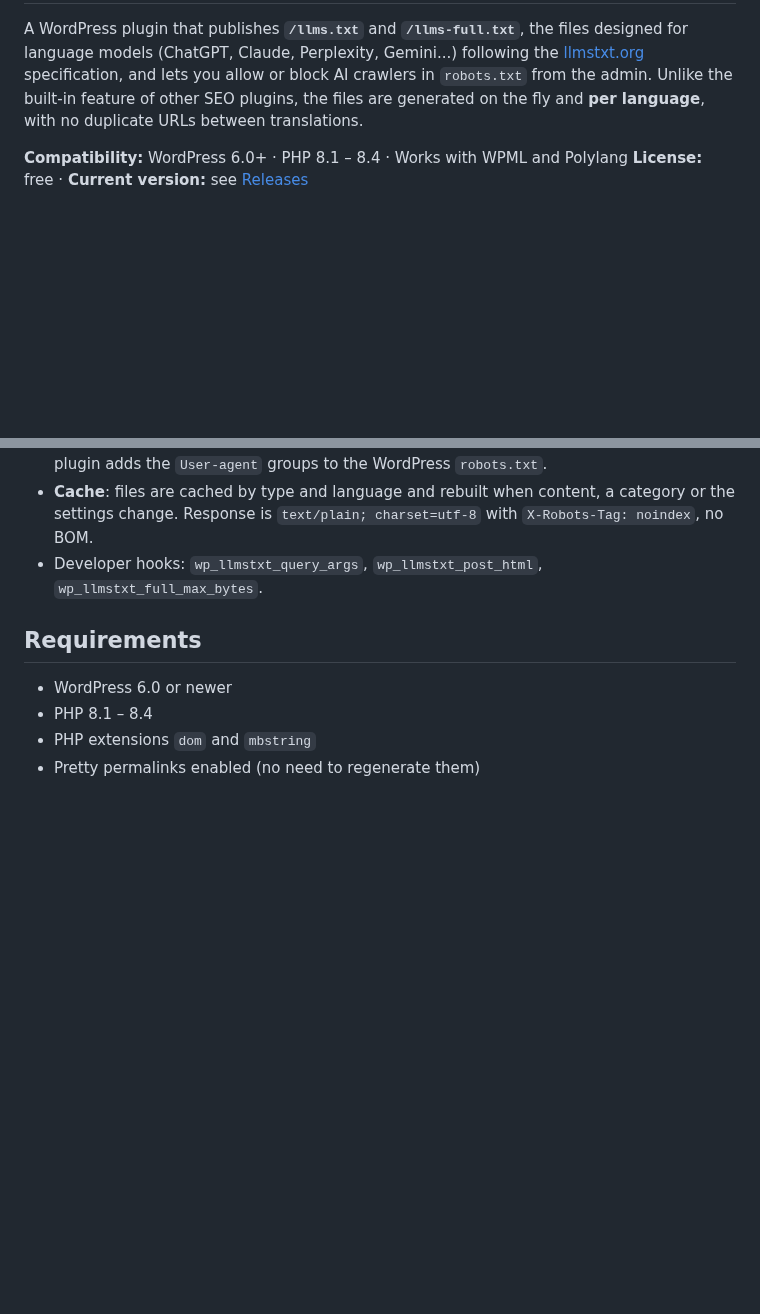
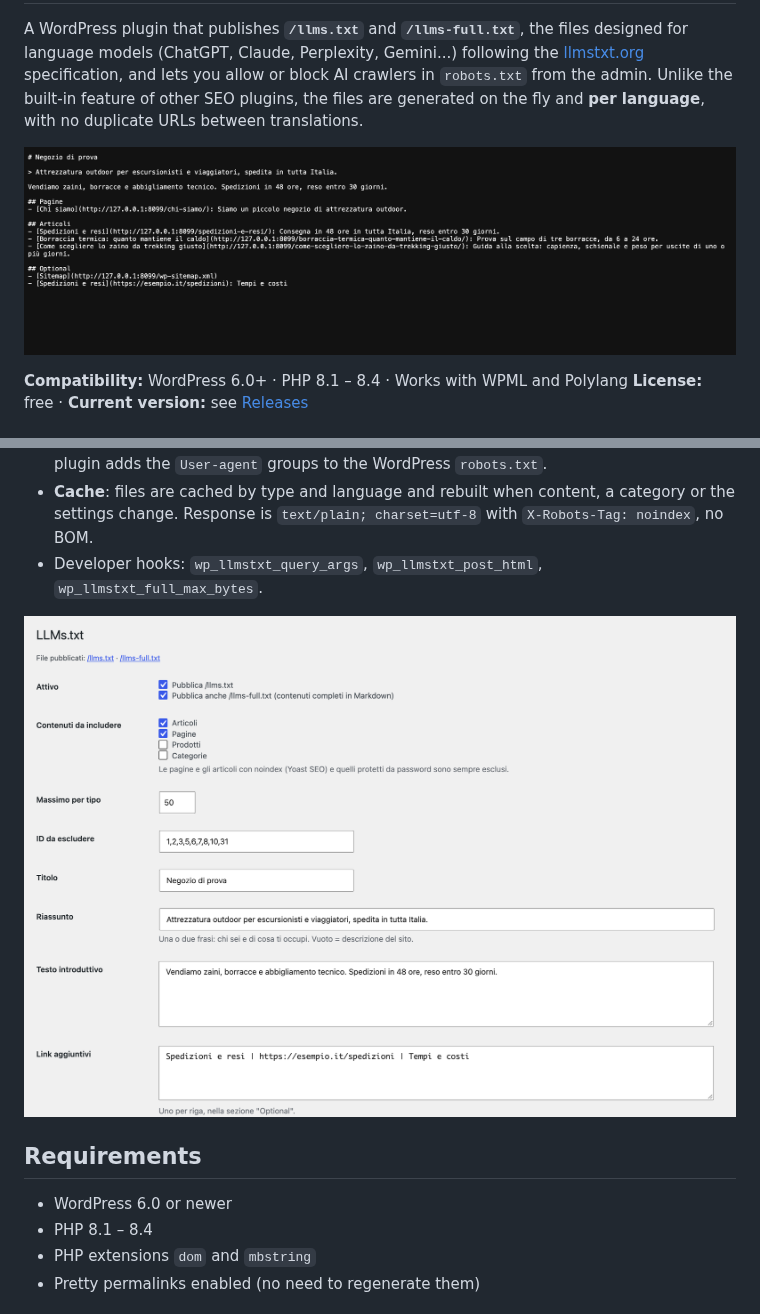
Before and after one commit to Threecommerce/wordpress-llms-txt, a Markdown page: README.md, 2 parts joined by grey strips. Drawn GitHub-style; pictures changed too: images/llms-txt-output.png (added), images/llms-txt-settings.png (added); blank space fills up the shorter version.

Commit message:
Release 1.1.0

```diff
--- a/README.md
+++ b/README.md
@@ -1,6 +1,8 @@
 # Threecommerce LLMs.txt: llms.txt and llms-full.txt for WordPress, per language, with AI crawler control
 
 A WordPress plugin that publishes **`/llms.txt`** and **`/llms-full.txt`**, the files designed for language models (ChatGPT, Claude, Perplexity, Gemini...) following the [llmstxt.org](https://llmstxt.org) specification, and lets you allow or block AI crawlers in `robots.txt` from the admin. Unlike the built-in feature of other SEO plugins, the files are generated on the fly and **per language**, with no duplicate URLs between translations.
+
+![The generated /llms.txt file with title, summary, pages, articles and optional links](images/llms-txt-output.png)
 
 **Compatibility:** WordPress 6.0+ · PHP 8.1 – 8.4 · Works with WPML and Polylang
 **License:** free · **Current version:** see [Releases](../../releases)
@@ -15,6 +17,8 @@ A WordPress plugin that publishes **`/llms.txt`** and **`/llms-full.txt`**, the
 - **AI crawlers**: for each major bot (GPTBot, OAI-SearchBot, ChatGPT-User, ClaudeBot, Claude-SearchBot, Claude-User, PerplexityBot, Perplexity-User, Google-Extended, Applebot-Extended, meta-externalagent, CCBot) choose *Not specified*, *Allow* or *Block*; the plugin adds the `User-agent` groups to the WordPress `robots.txt`.
 - **Cache**: files are cached by type and language and rebuilt when content, a category or the settings change. Response is `text/plain; charset=utf-8` with `X-Robots-Tag: noindex`, no BOM.
 - Developer hooks: `wp_llmstxt_query_args`, `wp_llmstxt_post_html`, `wp_llmstxt_full_max_bytes`.
+
+![Plugin settings page: content types, exclusions, title, summary, introduction and extra links](images/llms-txt-settings.png)
 
 ## Requirements
 
```
